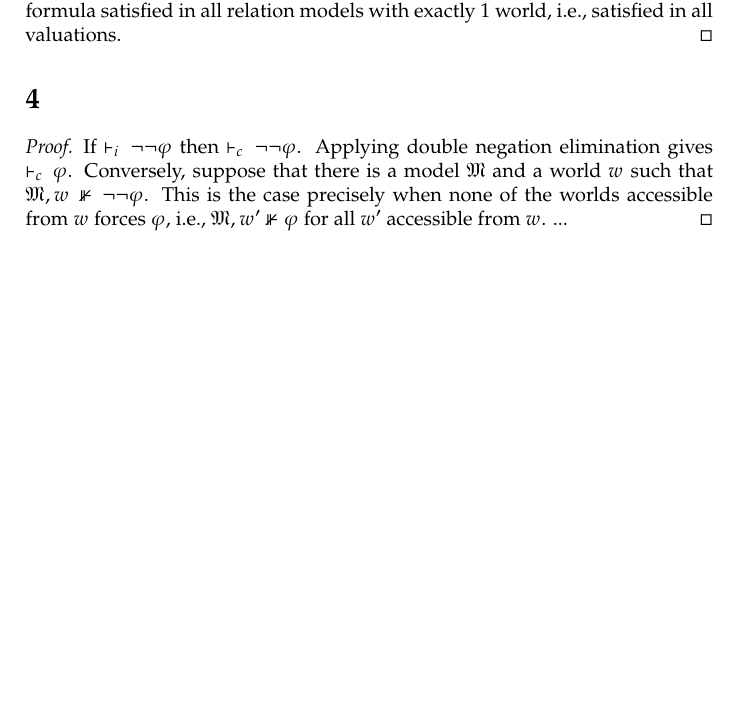
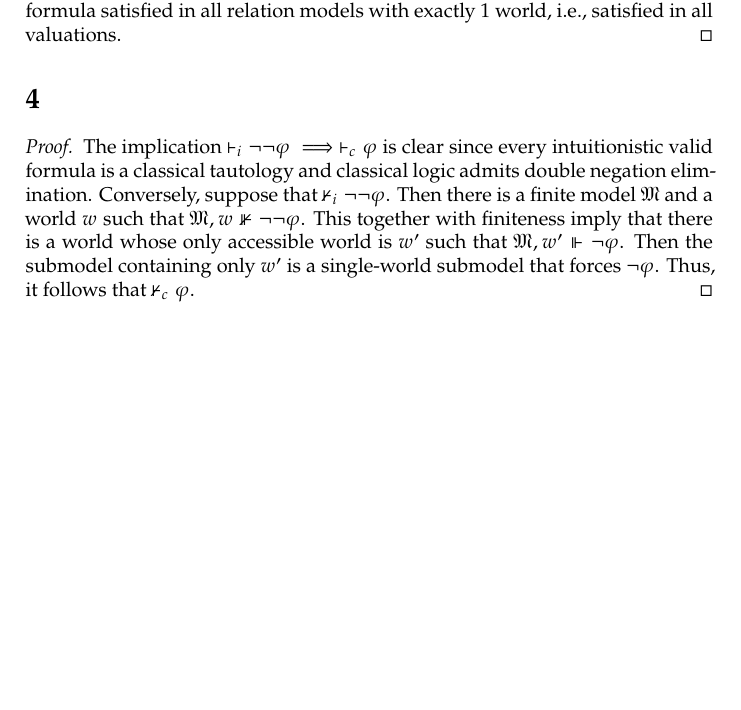
Before and after one commit to burakkukohi/gu-logic, a LaTeX document (log111-a4.tex): part of page 2 of 2, cut so that both start at the same text. Compiled offline with XeLaTeX.

Commit message:
finished a4

```diff
--- a/log111-a4.tex
+++ b/log111-a4.tex
@@ -81,11 +81,12 @@
 \label{sec:4}
 
 \begin{proof}
-  If $\vdash_i \lnot\lnot \varphi$ then $\vdash_c \lnot\lnot \varphi$.
-  Applying double negation elimination gives $\vdash_c \varphi$.
-  Conversely, suppose that there is a model $\M$ and a world $w$ such that $\M,w \nVdash \lnot\lnot \varphi$.
-  This is the case precisely when none of the worlds accessible from $w$ forces $\varphi$, i.e., $\M,w' \nVdash \varphi$ for all $w'$ accessible from $w$.
-  ...
+  The implication $\vdash_i \lnot\lnot \varphi \implies \vdash_c \varphi$ is clear since every intuitionistic valid formula is a classical tautology and classical logic admits double negation elimination.
+  Conversely, suppose that $\nvdash_i \lnot\lnot \varphi$.
+  Then there is a finite model $\M$ and a world $w$ such that $\M,w \nVdash \lnot\lnot \varphi$.
+  This together with finiteness imply that there is a world whose only accessible world is $w'$ such that $\M,w' \Vdash \lnot \varphi$.
+  Then the submodel containing only $w'$ is a single-world submodel that forces $\lnot \varphi$.
+  Thus, it follows that $\nvdash_c \varphi$.
 \end{proof}
 
 % \printbibliography
```
